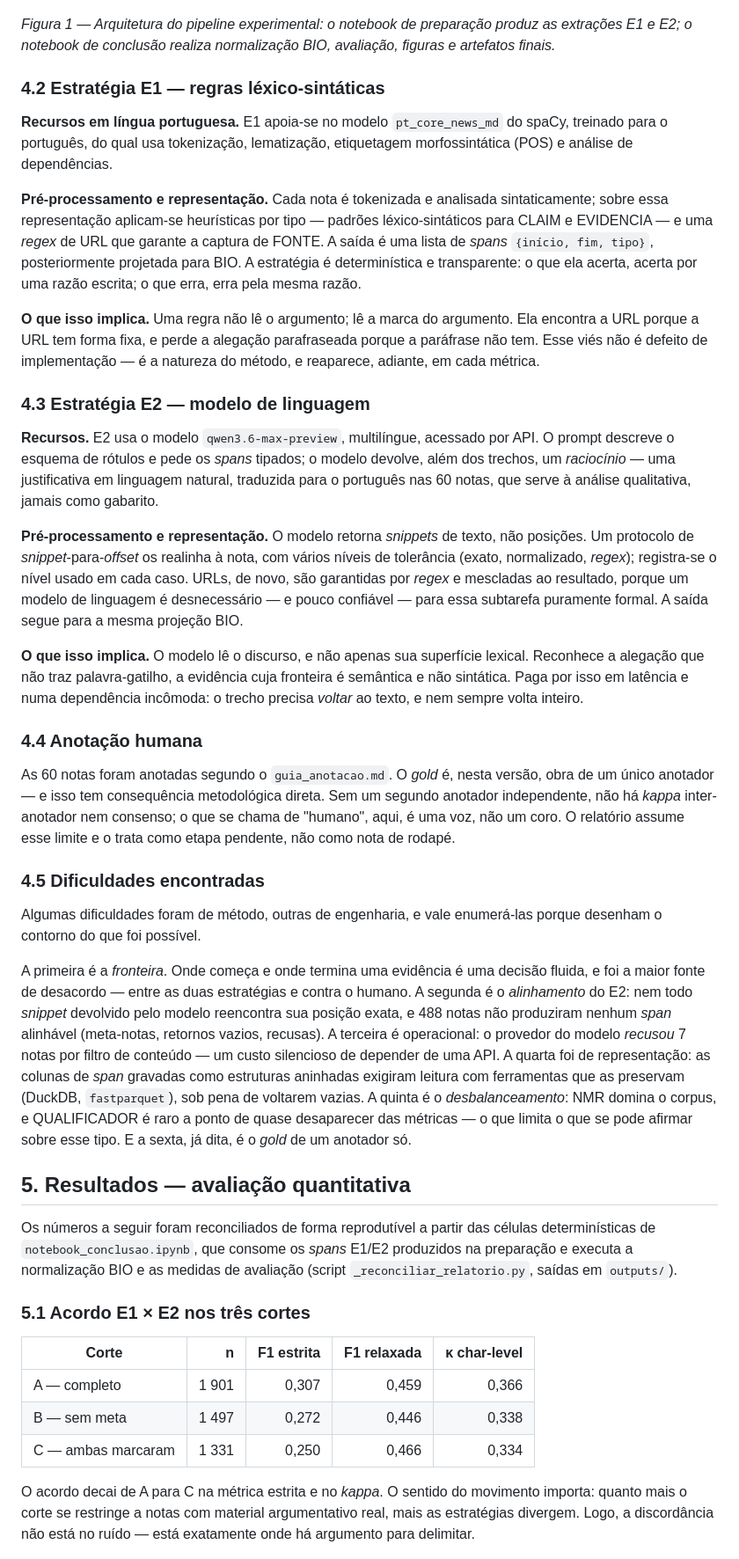
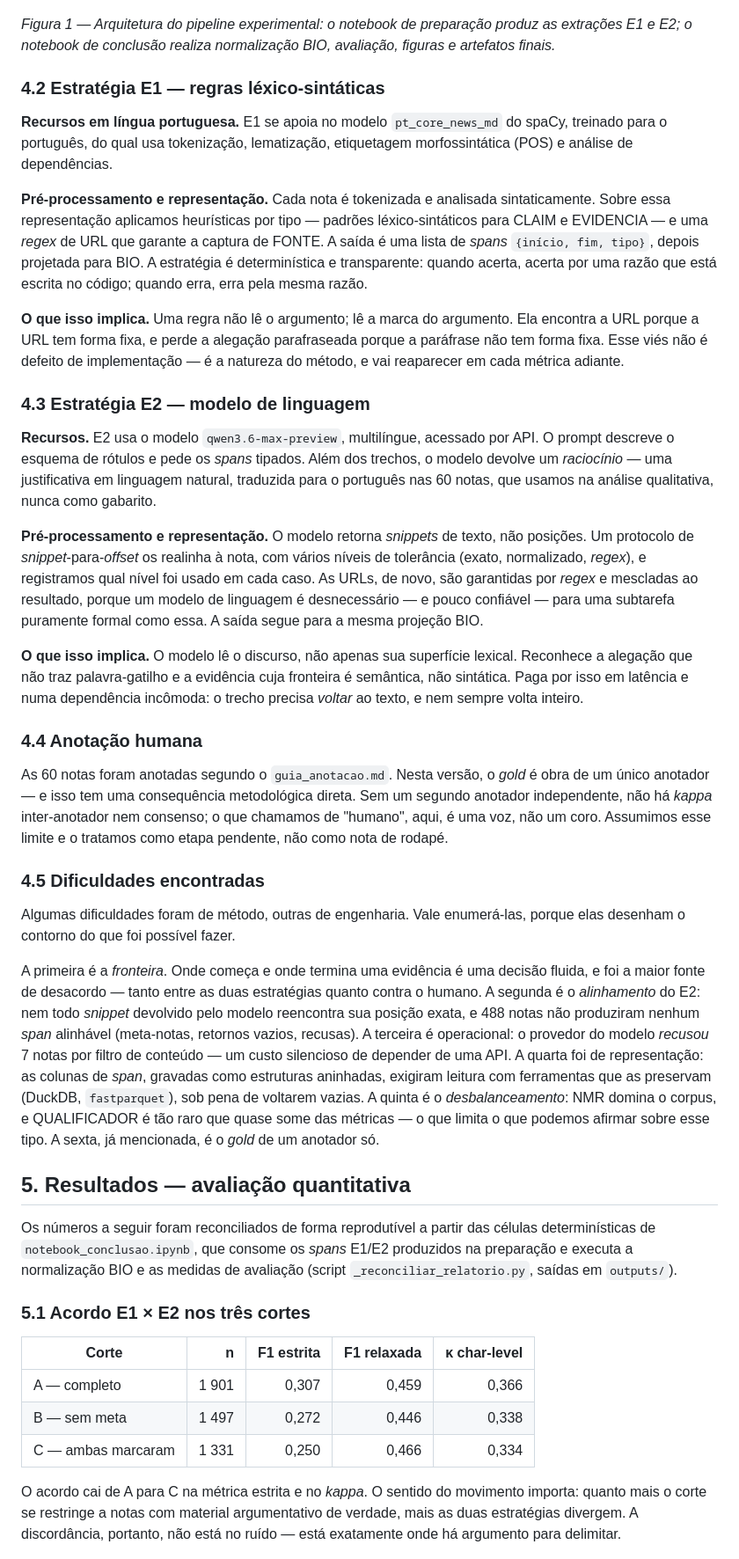
Before and after one commit to rocdav/community-notes-br-argmining, a Markdown page: docs/RELATORIO_FINAL.md, the part around one of its changes. Shown at 88% size. GitHub-like rendering.

```diff
--- a/docs/RELATORIO_FINAL.md
+++ b/docs/RELATORIO_FINAL.md
@@ -317,71 +180,37 @@ Figura 1.
 
 ![Arquitetura do pipeline](figuras_relatorio/fig_01_arquitetura.png)
 
-*Figura 1 — Arquitetura do pipeline experimental: o notebook de preparação produz as extrações E1 e
-E2; o notebook de conclusão realiza normalização BIO, avaliação, figuras e artefatos finais.*
+*Figura 1 — Arquitetura do pipeline experimental: o notebook de preparação produz as extrações E1 e E2; o notebook de conclusão realiza normalização BIO, avaliação, figuras e artefatos finais.*
 
 ### 4.2 Estratégia E1 — regras léxico-sintáticas
 
-**Recursos em língua portuguesa.** E1 apoia-se no modelo `pt_core_news_md` do spaCy, treinado para o
-português, do qual usa tokenização, lematização, etiquetagem morfossintática (POS) e análise de
-dependências.
+**Recursos em língua portuguesa.** E1 se apoia no modelo `pt_core_news_md` do spaCy, treinado para o português, do qual usa tokenização, lematização, etiquetagem morfossintática (POS) e análise de dependências.
 
-**Pré-processamento e representação.** Cada nota é tokenizada e analisada sintaticamente; sobre essa
-representação aplicam-se heurísticas por tipo — padrões léxico-sintáticos para CLAIM e EVIDENCIA — e
-uma *regex* de URL que garante a captura de FONTE. A saída é uma lista de *spans* `{início, fim,
-tipo}`, posteriormente projetada para BIO. A estratégia é determinística e transparente: o que ela
-acerta, acerta por uma razão escrita; o que erra, erra pela mesma razão.
+**Pré-processamento e representação.** Cada nota é tokenizada e analisada sintaticamente. Sobre essa representação aplicamos heurísticas por tipo — padrões léxico-sintáticos para CLAIM e EVIDENCIA — e uma *regex* de URL que garante a captura de FONTE. A saída é uma lista de *spans* `{início, fim, tipo}`, depois projetada para BIO. A estratégia é determinística e transparente: quando acerta, acerta por uma razão que está escrita no código; quando erra, erra pela mesma razão.
 
-**O que isso implica.** Uma regra não lê o argumento; lê a marca do argumento. Ela encontra a URL
-porque a URL tem forma fixa, e perde a alegação parafraseada porque a paráfrase não tem. Esse viés
-não é defeito de implementação — é a natureza do método, e reaparece, adiante, em cada métrica.
+**O que isso implica.** Uma regra não lê o argumento; lê a marca do argumento. Ela encontra a URL porque a URL tem forma fixa, e perde a alegação parafraseada porque a paráfrase não tem forma fixa. Esse viés não é defeito de implementação — é a natureza do método, e vai reaparecer em cada métrica adiante.
 
 ### 4.3 Estratégia E2 — modelo de linguagem
 
-**Recursos.** E2 usa o modelo `qwen3.6-max-preview`, multilíngue, acessado por API. O prompt
-descreve o esquema de rótulos e pede os *spans* tipados; o modelo devolve, além dos trechos, um
-*raciocínio* — uma justificativa em linguagem natural, traduzida para o português nas 60 notas, que
-serve à análise qualitativa, jamais como gabarito.
+**Recursos.** E2 usa o modelo `qwen3.6-max-preview`, multilíngue, acessado por API. O prompt descreve o esquema de rótulos e pede os *spans* tipados. Além dos trechos, o modelo devolve um *raciocínio* — uma justificativa em linguagem natural, traduzida para o português nas 60 notas, que usamos na análise qualitativa, nunca como gabarito.
 
-**Pré-processamento e representação.** O modelo retorna *snippets* de texto, não posições. Um
-protocolo de *snippet*-para-*offset* os realinha à nota, com vários níveis de tolerância (exato,
-normalizado, *regex*); registra-se o nível usado em cada caso. URLs, de novo, são garantidas por
-*regex* e mescladas ao resultado, porque um modelo de linguagem é desnecessário — e pouco confiável —
-para essa subtarefa puramente formal. A saída segue para a mesma projeção BIO.
+**Pré-processamento e representação.** O modelo retorna *snippets* de texto, não posições. Um protocolo de *snippet*-para-*offset* os realinha à nota, com vários níveis de tolerância (exato, normalizado, *regex*), e registramos qual nível foi usado em cada caso. As URLs, de novo, são garantidas por *regex* e mescladas ao resultado, porque um modelo de linguagem é desnecessário — e pouco confiável — para uma subtarefa puramente formal como essa. A saída segue para a mesma projeção BIO.
 
-**O que isso implica.** O modelo lê o discurso, e não apenas sua superfície lexical. Reconhece a
-alegação que não traz palavra-gatilho, a evidência cuja fronteira é semântica e não sintática. Paga
-por isso em latência e numa dependência incômoda: o trecho precisa *voltar* ao texto, e nem sempre
-volta inteiro.
+**O que isso implica.** O modelo lê o discurso, não apenas sua superfície lexical. Reconhece a alegação que não traz palavra-gatilho e a evidência cuja fronteira é semântica, não sintática. Paga por isso em latência e numa dependência incômoda: o trecho precisa *voltar* ao texto, e nem sempre volta inteiro.
 
 ### 4.4 Anotação humana
 
-As 60 notas foram anotadas segundo o `guia_anotacao.md`. O *gold* é, nesta versão, obra de um único
-anotador — e isso tem consequência metodológica direta. Sem um segundo anotador independente, não
-há *kappa* inter-anotador nem consenso; o que se chama de "humano", aqui, é uma voz, não um coro. O
-relatório assume esse limite e o trata como etapa pendente, não como nota de rodapé.
+As 60 notas foram anotadas segundo o `guia_anotacao.md`. Nesta versão, o *gold* é obra de um único anotador — e isso tem uma consequência metodológica direta. Sem um segundo anotador independente, não há *kappa* inter-anotador nem consenso; o que chamamos de "humano", aqui, é uma voz, não um coro. Assumimos esse limite e o tratamos como etapa pendente, não como nota de rodapé.
 
 ### 4.5 Dificuldades encontradas
 
-Algumas dificuldades foram de método, outras de engenharia, e vale enumerá-las porque desenham o
-contorno do que foi possível.
+Algumas dificuldades foram de método, outras de engenharia. Vale enumerá-las, porque elas desenham o contorno do que foi possível fazer.
 
-A primeira é a *fronteira*. Onde começa e onde termina uma evidência é uma decisão fluida, e foi a
-maior fonte de desacordo — entre as duas estratégias e contra o humano. A segunda é o *alinhamento*
-do E2: nem todo *snippet* devolvido pelo modelo reencontra sua posição exata, e 488 notas não
-produziram nenhum *span* alinhável (meta-notas, retornos vazios, recusas). A terceira é
-operacional: o provedor do modelo *recusou* 7 notas por filtro de conteúdo — um custo silencioso de
-depender de uma API. A quarta foi de representação: as colunas de *span* gravadas como estruturas
-aninhadas exigiram leitura com ferramentas que as preservam (DuckDB, `fastparquet`), sob pena de
-voltarem vazias. A quinta é o *desbalanceamento*: NMR domina o corpus, e QUALIFICADOR é raro a ponto
-de quase desaparecer das métricas — o que limita o que se pode afirmar sobre esse tipo. E a sexta,
-já dita, é o *gold* de um anotador só.
+A primeira é a *fronteira*. Onde começa e onde termina uma evidência é uma decisão fluida, e foi a maior fonte de desacordo — tanto entre as duas estratégias quanto contra o humano. A segunda é o *alinhamento* do E2: nem todo *snippet* devolvido pelo modelo reencontra sua posição exata, e 488 notas não produziram nenhum *span* alinhável (meta-notas, retornos vazios, recusas). A terceira é operacional: o provedor do modelo *recusou* 7 notas por filtro de conteúdo — um custo silencioso de depender de uma API. A quarta foi de representação: as colunas de *span*, gravadas como estruturas aninhadas, exigiram leitura com ferramentas que as preservam (DuckDB, `fastparquet`), sob pena de voltarem vazias. A quinta é o *desbalanceamento*: NMR domina o corpus, e QUALIFICADOR é tão raro que quase some das métricas — o que limita o que podemos afirmar sobre esse tipo. A sexta, já mencionada, é o *gold* de um anotador só.
 
 ## 5. Resultados — avaliação quantitativa
 
-Os números a seguir foram reconciliados de forma reprodutível a partir das células determinísticas
-de `notebook_conclusao.ipynb`, que consome os *spans* E1/E2 produzidos na preparação e executa a
-normalização BIO e as medidas de avaliação (script `_reconciliar_relatorio.py`, saídas em `outputs/`).
+Os números a seguir foram reconciliados de forma reprodutível a partir das células determinísticas de `notebook_conclusao.ipynb`, que consome os *spans* E1/E2 produzidos na preparação e executa a normalização BIO e as medidas de avaliação (script `_reconciliar_relatorio.py`, saídas em `outputs/`).
 
 ### 5.1 Acordo E1 × E2 nos três cortes
 
@@ -391,9 +220,7 @@ normalização BIO e as medidas de avaliação (script `_reconciliar_relatorio.p
 | B — sem meta | 1 497 | 0,272 | 0,446 | 0,338 |
 | C — ambas marcaram | 1 331 | 0,250 | 0,466 | 0,334 |
 
-O acordo decai de A para C na métrica estrita e no *kappa*. O sentido do movimento importa: quanto
-mais o corte se restringe a notas com material argumentativo real, mais as estratégias divergem.
-Logo, a discordância não está no ruído — está exatamente onde há argumento para delimitar.
+O acordo cai de A para C na métrica estrita e no *kappa*. O sentido do movimento importa: quanto mais o corte se restringe a notas com material argumentativo de verdade, mais as duas estratégias divergem. A discordância, portanto, não está no ruído — está exatamente onde há argumento para delimitar.
 
 ![Acordo E1 × E2 nos três cortes](figuras_relatorio/fig_03_acordo_cortes.png)
 
```
Also changed, not shown: other parts of docs/RELATORIO_FINAL.md (+71 -320 lines).
